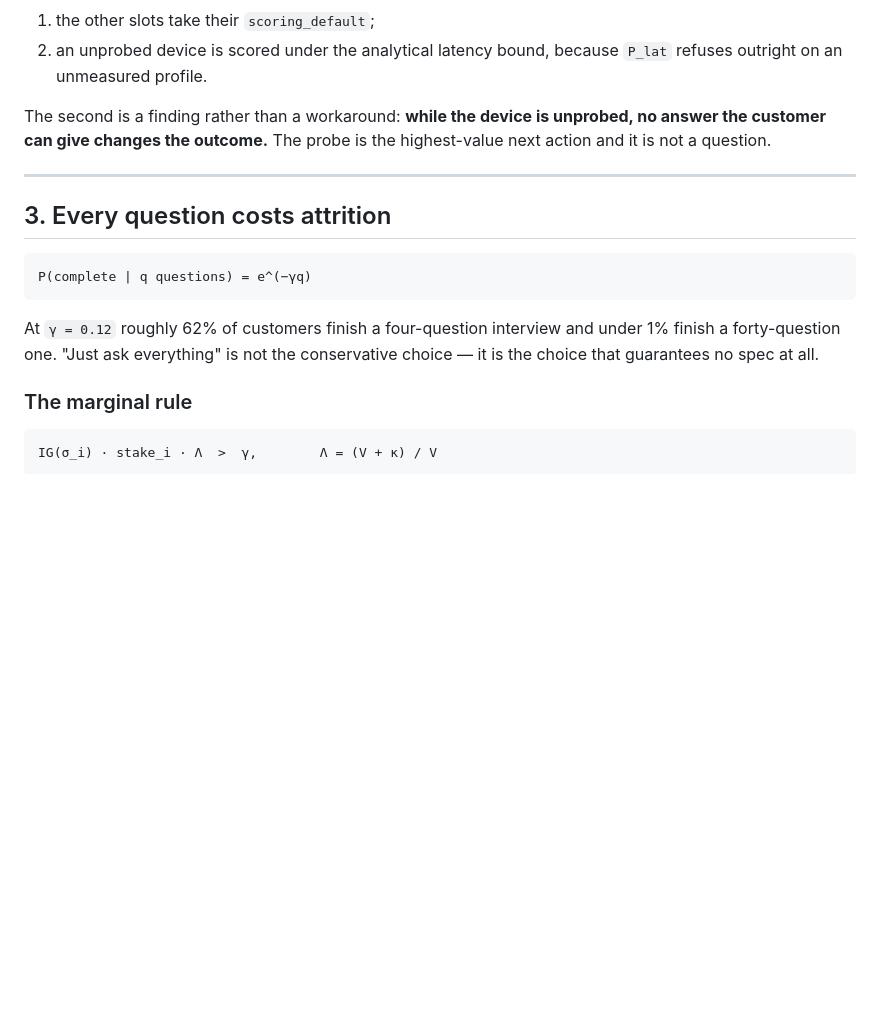
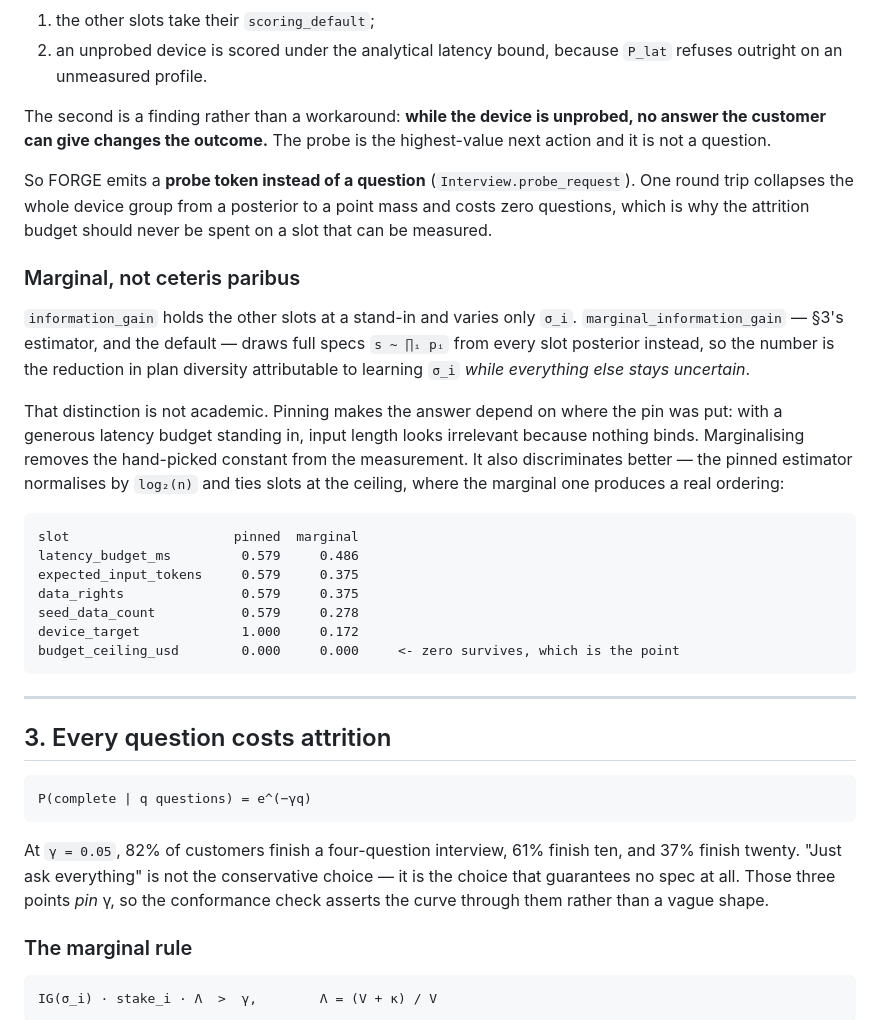
Before and after one commit to Ratnachand04/Majestic-LLM, a Markdown page: docs/forge.md, the part around one of its changes. GitHub-like rendering; blank space fills up the shorter version.

````diff
--- a/docs/forge.md
+++ b/docs/forge.md
@@ -106,6 +106,36 @@ The second is a finding rather than a workaround: **while the device is
 unprobed, no answer the customer can give changes the outcome.** The probe is the
 highest-value next action and it is not a question.
 
+So FORGE emits a **probe token instead of a question** (`Interview.probe_request`).
+One round trip collapses the whole device group from a posterior to a point mass
+and costs zero questions, which is why the attrition budget should never be spent
+on a slot that can be measured.
+
+### Marginal, not ceteris paribus
+
+`information_gain` holds the other slots at a stand-in and varies only `σ_i`.
+`marginal_information_gain` — §3's estimator, and the default — draws full specs
+`s ~ ∏ᵢ pᵢ` from every slot posterior instead, so the number is the reduction in
+plan diversity attributable to learning `σ_i` *while everything else stays
+uncertain*.
+
+That distinction is not academic. Pinning makes the answer depend on where the
+pin was put: with a generous latency budget standing in, input length looks
+irrelevant because nothing binds. Marginalising removes the hand-picked constant
+from the measurement. It also discriminates better — the pinned estimator
+normalises by `log₂(n)` and ties slots at the ceiling, where the marginal one
+produces a real ordering:
+
+```
+slot                     pinned  marginal
+latency_budget_ms         0.579     0.486
+expected_input_tokens     0.579     0.375
+data_rights               0.579     0.375
+seed_data_count           0.579     0.278
+device_target             1.000     0.172
+budget_ceiling_usd        0.000     0.000     <- zero survives, which is the point
+```
+
 ---
 
 ## 3. Every question costs attrition
@@ -114,9 +144,10 @@ highest-value next action and it is not a question.
 P(complete | q questions) = e^(−γq)
 ```
 
-At `γ = 0.12` roughly 62% of customers finish a four-question interview and
-under 1% finish a forty-question one. "Just ask everything" is not the
-conservative choice — it is the choice that guarantees no spec at all.
+At `γ = 0.05`, 82% of customers finish a four-question interview, 61% finish
+ten, and 37% finish twenty. "Just ask everything" is not the conservative choice
+— it is the choice that guarantees no spec at all. Those three points *pin* γ, so
+the conformance check asserts the curve through them rather than a vague shape.
 
 ### The marginal rule
 
````
Also changed, not shown: other parts of docs/forge.md (+78 -9 lines).
